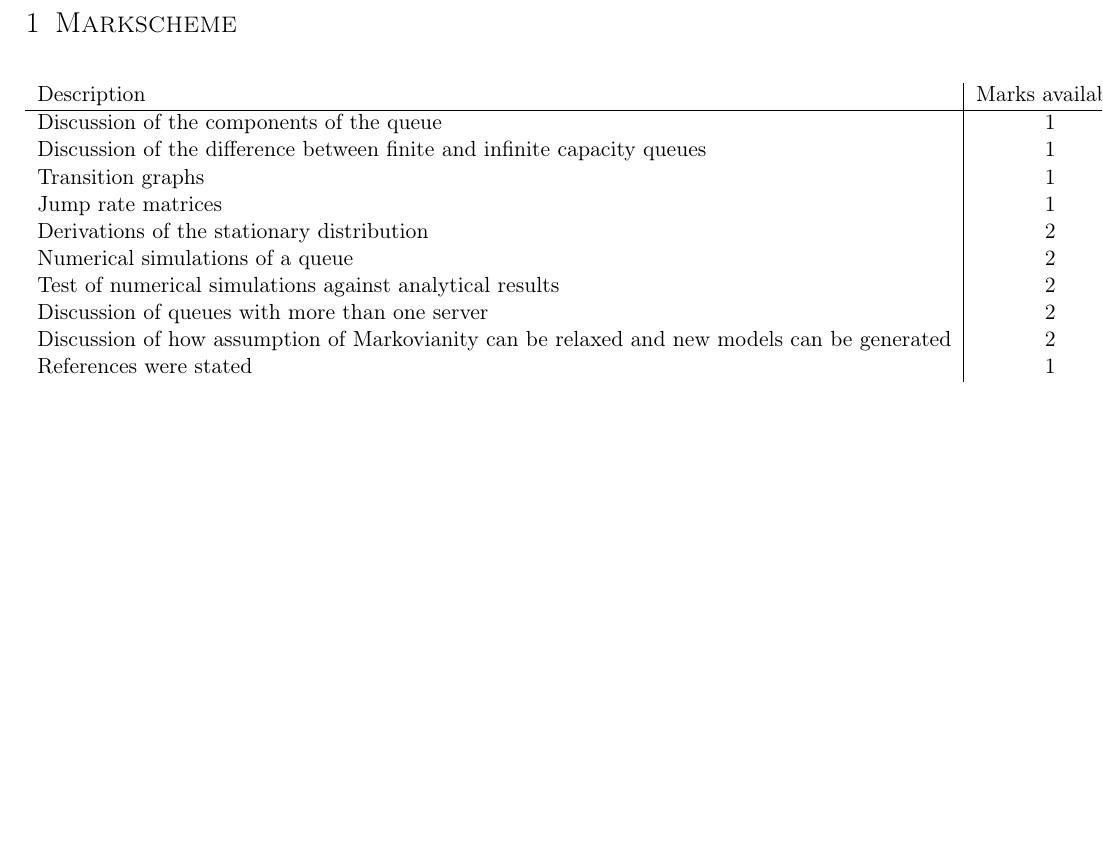
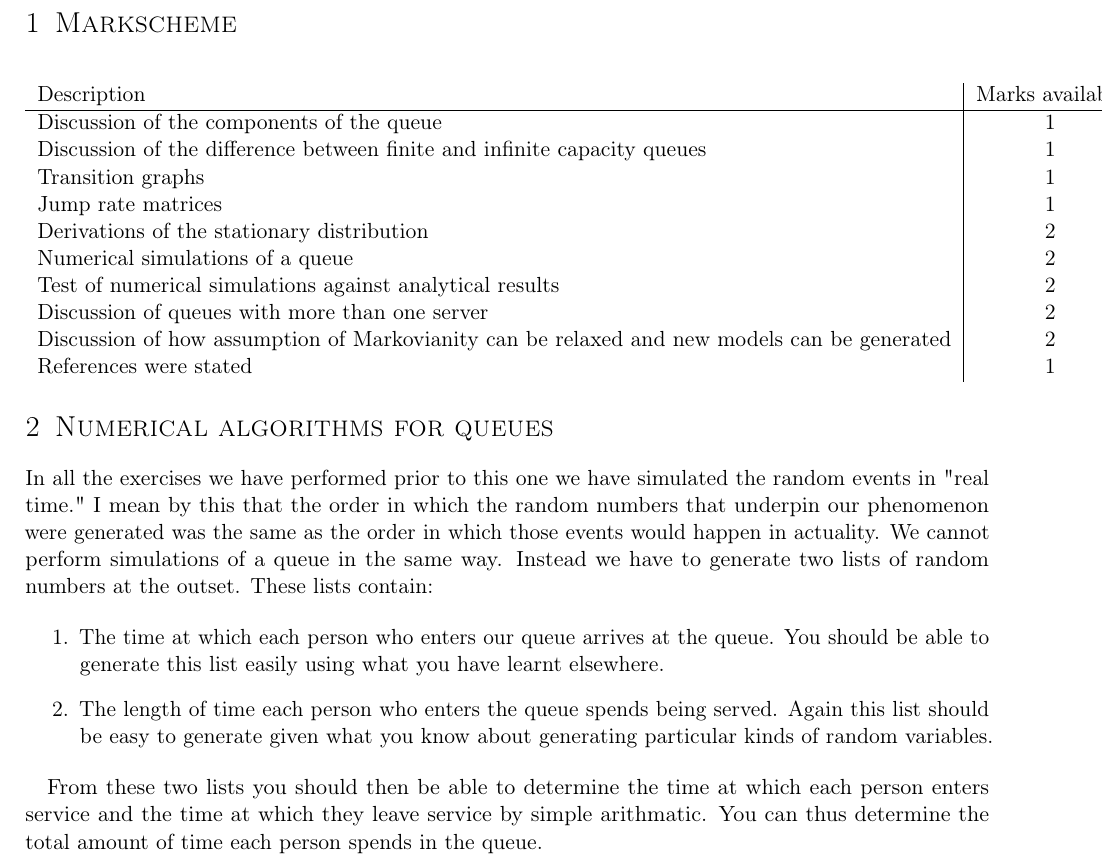
Before and after one commit to gtribello/mathNET, a LaTeX document (Resources/queues-project.tex): part of page 2 of 2, cut so that both start at the same text, the shorter picture padded with empty space. Compiled offline with pdfLaTeX.

Commit message:
Added description of queues algorithm

```diff
--- a/Resources/queues-project.tex
+++ b/Resources/queues-project.tex
@@ -114,5 +114,20 @@ References were stated & 1
 \end{tabular}
 \end{center}
 
+\section{Numerical algorithms for queues}
+
+In all the exercises we have performed prior to this one we have simulated the random events in "real time."  I mean by this
+that the order in which the random numbers that underpin our phenomenon were generated was the same as the order in which
+those events would happen in actuality.  We cannot perform simulations of a queue in the same way.  Instead we have to generate
+two lists of random numbers at the outset.  These lists contain:
+
+\begin{enumerate}
+\item The time at which each person who enters our queue arrives at the queue.  You should be able to generate this list easily using what you have learnt elsewhere.
+
+\item The length of time each person who enters the queue spends being served.  Again this list should be easy to generate given what you know about generating particular kinds of random variables.
+\end{enumerate}
+
+From these two lists you should then be able to determine the time at which each person enters service and the time at which they leave service by simple arithmatic.  You can thus determine the total amount of time each person spends in the queue.
+
 
 \end{document}
```
